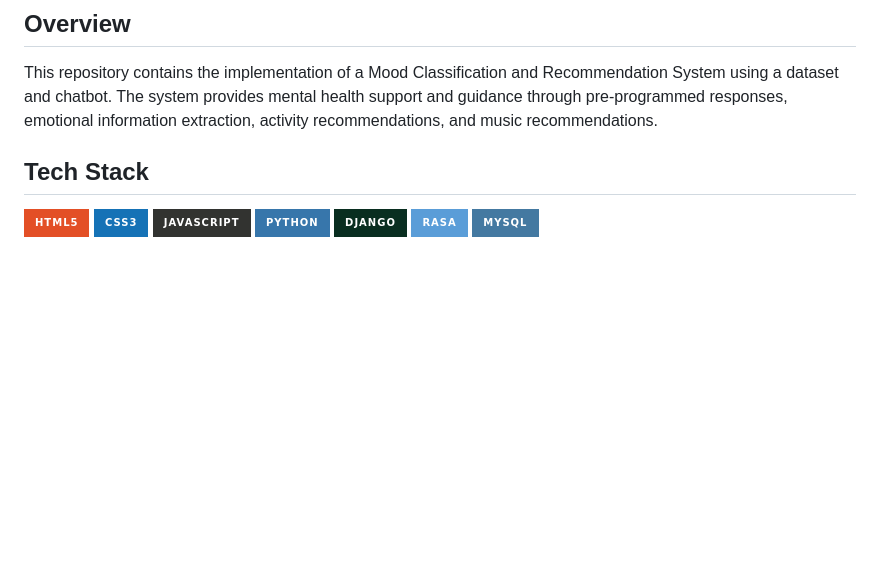
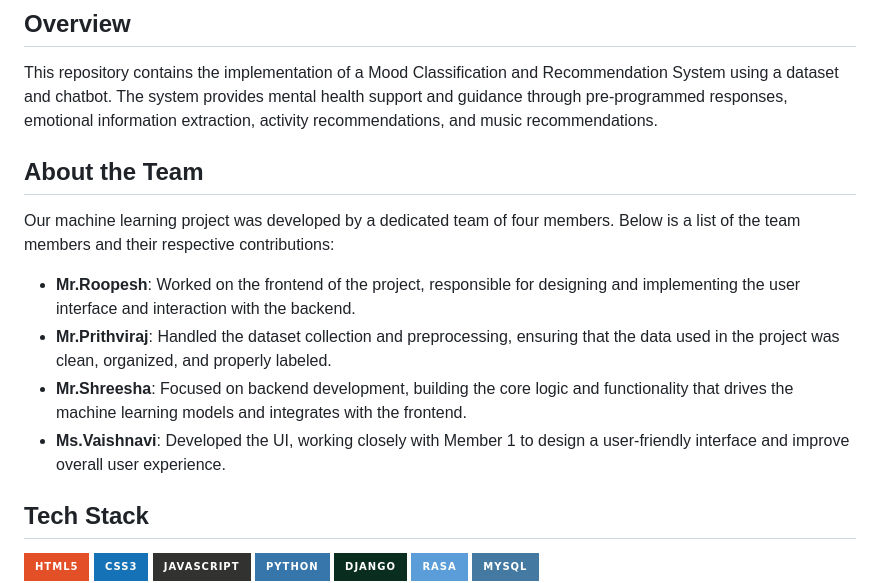
Before and after one commit to gitterrrr/Mindcare-Mental-Health-Intervention-using-Rasa-Framework, a Markdown page: README.md, the part around the change. Rendered like a GitHub page; badges without logos; blank space fills up the shorter version.

```diff
--- a/README.md
+++ b/README.md
@@ -3,6 +3,15 @@
 ## Overview
 
 This repository contains the implementation of a Mood Classification and Recommendation System using a dataset and chatbot. The system provides mental health support and guidance through pre-programmed responses, emotional information extraction, activity recommendations, and music recommendations.
+
+## About the Team
+
+Our machine learning project was developed by a dedicated team of four members. Below is a list of the team members and their respective contributions:
+
+- **Mr.Roopesh**: Worked on the frontend of the project, responsible for designing and implementing the user interface and interaction with the backend.
+- **Mr.Prithviraj**: Handled the dataset collection and preprocessing, ensuring that the data used in the project was clean, organized, and properly labeled.
+- **Mr.Shreesha**: Focused on backend development, building the core logic and functionality that drives the machine learning models and integrates with the frontend.
+- **Ms.Vaishnavi**: Developed the UI, working closely with Member 1 to design a user-friendly interface and improve overall user experience.
 
 ## Tech Stack
 
```
